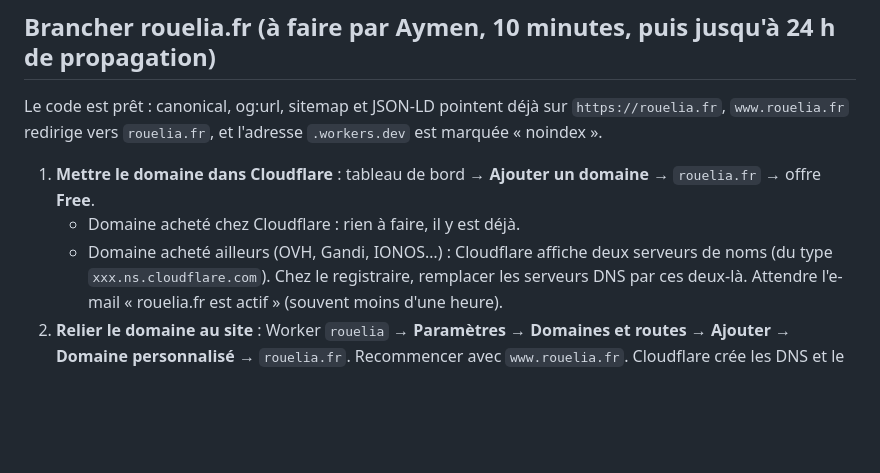
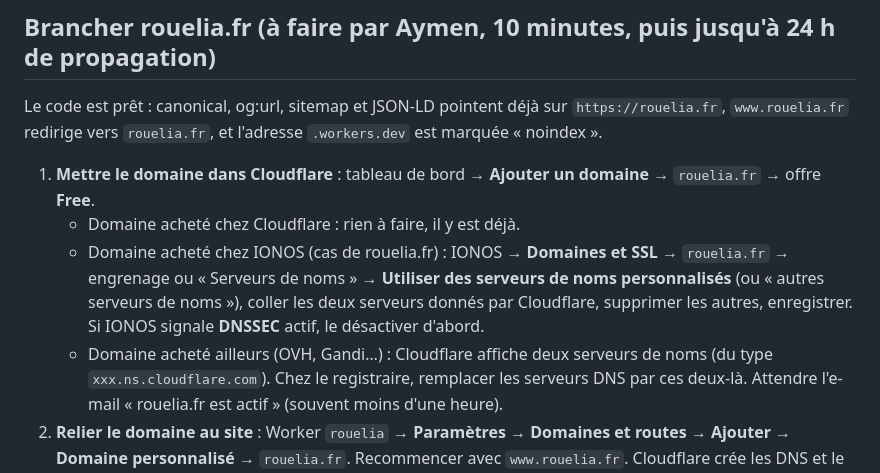
Before and after one commit to ahennifr-prog/site-coiffure, a Markdown page: rouelia/DEPLOIEMENT.md, the part around the change. Drawn GitHub-style; blank space fills up the shorter version.

Commit message:
Rouelia : guide du domaine pour IONOS
Co-Authored-By: Claude Opus 5.5 <noreply@anthropic.com>
Claude-Session: https://claude.ai/code/session_012DeNBWSgXBgBrHZXafamSg

```diff
--- a/rouelia/DEPLOIEMENT.md
+++ b/rouelia/DEPLOIEMENT.md
@@ -46,7 +46,11 @@ Le code est prêt : canonical, og:url, sitemap et JSON-LD pointent déjà sur `h
 
 1. **Mettre le domaine dans Cloudflare** : tableau de bord → **Ajouter un domaine** → `rouelia.fr` → offre **Free**.
    - Domaine acheté chez Cloudflare : rien à faire, il y est déjà.
-   - Domaine acheté ailleurs (OVH, Gandi, IONOS…) : Cloudflare affiche deux serveurs de noms
+   - Domaine acheté chez IONOS (cas de rouelia.fr) : IONOS → **Domaines et SSL** → `rouelia.fr` → engrenage ou
+     « Serveurs de noms » → **Utiliser des serveurs de noms personnalisés** (ou « autres serveurs de noms »),
+     coller les deux serveurs donnés par Cloudflare, supprimer les autres, enregistrer. Si IONOS signale
+     **DNSSEC** actif, le désactiver d'abord.
+   - Domaine acheté ailleurs (OVH, Gandi…) : Cloudflare affiche deux serveurs de noms
      (du type `xxx.ns.cloudflare.com`). Chez le registraire, remplacer les serveurs DNS par ces deux-là.
      Attendre l'e-mail « rouelia.fr est actif » (souvent moins d'une heure).
 2. **Relier le domaine au site** : Worker `rouelia` → **Paramètres → Domaines et routes → Ajouter →
```
